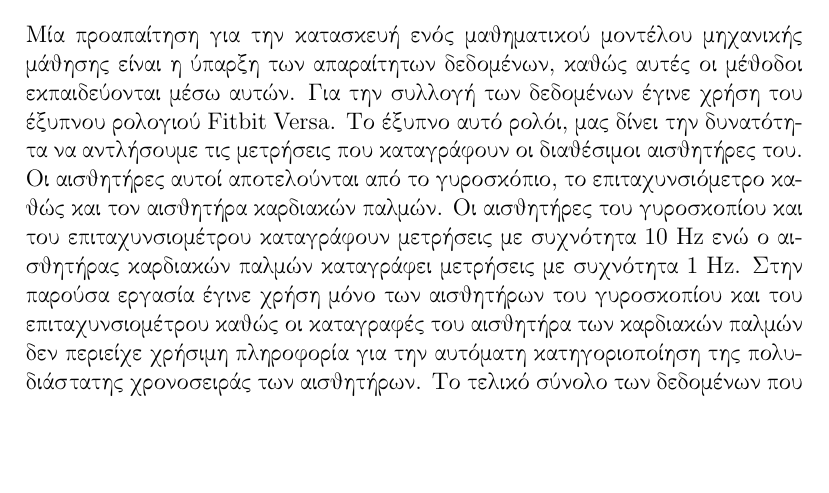
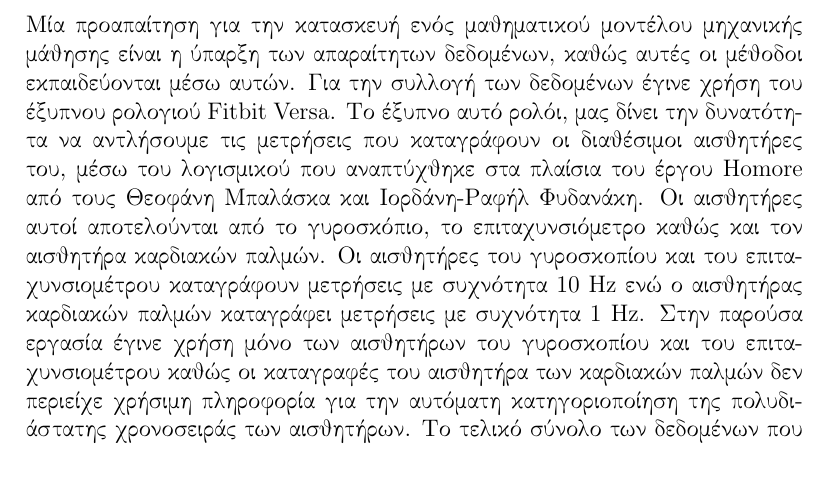
Before and after one commit to giorgosVardakas/Positional-Signal-Processing, a LaTeX document (Report/report.tex): part of page 3 of 13, cut so that both start at the same text, the shorter picture padded with empty space. Compiled offline with pdfLaTeX.

Commit message:
Report Update

```diff
--- a/Report/report.tex
+++ b/Report/report.tex
@@ -79,7 +79,7 @@
 Στην παρούσα εργασία μελετήθηκε η δυνατότητα επίλυσης του προβλήματος της {\bf αυτόματης κατάτμησης και κατηγοριοποίησης της πολυδιάστατης χρονοσειράς αισθητηριακών σημάτων} στα πλαίσια του έργου {\bf "\en HOMORE: \gr ΕΞΥΠΝΟ ΣΥΣΤΗΜΑ ΠΑΡΑΚΟΛΟΥΘΗΣΗΣ ΤΗΣ ΦΥΣΙΟΛΟΓΙΚΗΣ ΔΙΑΒΙΩΣΗΣ ΗΛΙΚΙΩΜΕΝΩΝ ΣΕ ΑΣΤΙΚΕΣ ΚΑΙ ΑΓΡΟΤΙΚΕΣ ΠΕΡΙΟΧΕΣ"} με κωδικό {\bf 82475} και Επιστημονικά Υπεύθυνο τον κ. Στέργιο Αναστασιάδη, του Επιχειρησιακού Προγράμματος Ε.Σ.Π.Α. Για τον σκοπό αυτό αρχικά συλλέχθηκαν τα δεδομένα που είναι απαραίτητα για την κατασκευή ενός μαθηματικού μοντέλου μηχανικής μάθησης, και στην συνέχεια πραγματοποιήθηκε η προ-επεξεργασία τους, ώστε να έχουν την κατάλληλη μορφή για την μετ' έπειτα εισαγωγή τους στο μοντέλο. για να εισαχθούν στο μοντέλο. Επιπρόσθετα, μελετήθηκαν διάφορα μοντέλα μηχανικής μάθησης μέχρι την εύρεση εκείνου με τα καλύτερα αποτελέσματα. Το τελικό και συνάμα βέλτιστο μοντέλο περιέχει εσωτερικά τα βήματα της προ-επεξεργασίας αλλά και της πρόβλεψης με αυτόματο τρόπο και βασίστηκε σε μεγάλο βαθμό στην μεθοδολογία \cite{arXiv:1802.01489}. Τέλος, αξίζει να σημειωθεί ότι η αξιολόγηση του μοντέλου για τον έλεγχο της ποιότητας των αποτελεσμάτων του πραγματοποιήθηκε με \en (group) K-fold cross validation\gr. Η παρούσα εργασία υπάρχει διαθέσιμη και στο παρακάτω σύνδεσμο \en \href{https://github.com/giorgosVardakas/Positional-Signal-Processing}{https://github.com/giorgosVardakas/Positional-Signal-Processing}.\gr
 
 \section{Συλλογή Δεδομένων}
-Μία προαπαίτηση για την κατασκευή ενός μαθηματικού μοντέλου μηχανικής μάθησης είναι η ύπαρξη των απαραίτητων δεδομένων, καθώς αυτές οι μέθοδοι εκπαιδεύονται μέσω αυτών. Για την συλλογή των δεδομένων έγινε χρήση του έξυπνου ρολογιού \en Fitbit Versa\gr. Το έξυπνο αυτό ρολόι, μας δίνει την δυνατότητα να αντλήσουμε τις μετρήσεις που καταγράφουν οι διαθέσιμοι αισθητήρες του. Οι αισθητήρες αυτοί αποτελούνται από το γυροσκόπιο, το επιταχυνσιόμετρο καθώς και τον αισθητήρα καρδιακών παλμών. Οι αισθητήρες του γυροσκοπίου και του επιταχυνσιομέτρου καταγράφουν μετρήσεις με συχνότητα $10$ \en Hz \gr ενώ ο αισθητήρας καρδιακών παλμών καταγράφει μετρήσεις με συχνότητα $1$ \en Hz\gr. Στην παρούσα εργασία έγινε χρήση μόνο των αισθητήρων του γυροσκοπίου και του επιταχυνσιομέτρου καθώς οι καταγραφές του αισθητήρα των καρδιακών παλμών δεν περιείχε χρήσιμη πληροφορία για την αυτόματη κατηγοριοποίηση της πολυδιάστατης χρονοσειράς των αισθητήρων. Το τελικό σύνολο των δεδομένων που συγκεντρώθηκε και επεξεργάστηκε βασίζεται σε εφτά διαφορετικούς χρήστες. Η σχετική απεικόνιση των δεδομένων παρατίθεται στον παρακάτω πίνακα.
+Μία προαπαίτηση για την κατασκευή ενός μαθηματικού μοντέλου μηχανικής μάθησης είναι η ύπαρξη των απαραίτητων δεδομένων, καθώς αυτές οι μέθοδοι εκπαιδεύονται μέσω αυτών. Για την συλλογή των δεδομένων έγινε χρήση του έξυπνου ρολογιού \en Fitbit Versa\gr. Το έξυπνο αυτό ρολόι, μας δίνει την δυνατότητα να αντλήσουμε τις μετρήσεις που καταγράφουν οι διαθέσιμοι αισθητήρες του, μέσω του λογισμικού που αναπτύχθηκε στα πλαίσια του έργου \en Homore \gr από τους Θεοφάνη Μπαλάσκα και Ιορδάνη-Ραφήλ Φυδανάκη. Οι αισθητήρες αυτοί αποτελούνται από το γυροσκόπιο, το επιταχυνσιόμετρο καθώς και τον αισθητήρα καρδιακών παλμών. Οι αισθητήρες του γυροσκοπίου και του επιταχυνσιομέτρου καταγράφουν μετρήσεις με συχνότητα $10$ \en Hz \gr ενώ ο αισθητήρας καρδιακών παλμών καταγράφει μετρήσεις με συχνότητα $1$ \en Hz\gr. Στην παρούσα εργασία έγινε χρήση μόνο των αισθητήρων του γυροσκοπίου και του επιταχυνσιομέτρου καθώς οι καταγραφές του αισθητήρα των καρδιακών παλμών δεν περιείχε χρήσιμη πληροφορία για την αυτόματη κατηγοριοποίηση της πολυδιάστατης χρονοσειράς των αισθητήρων. Το τελικό σύνολο των δεδομένων που συγκεντρώθηκε και επεξεργάστηκε βασίζεται σε εφτά διαφορετικούς χρήστες. Η σχετική απεικόνιση των δεδομένων παρατίθεται στον παρακάτω πίνακα.
 
 \begin{figure}[H]
 	\centering
```
Also changed, not shown: Report/report.pdf, 5 other files.
